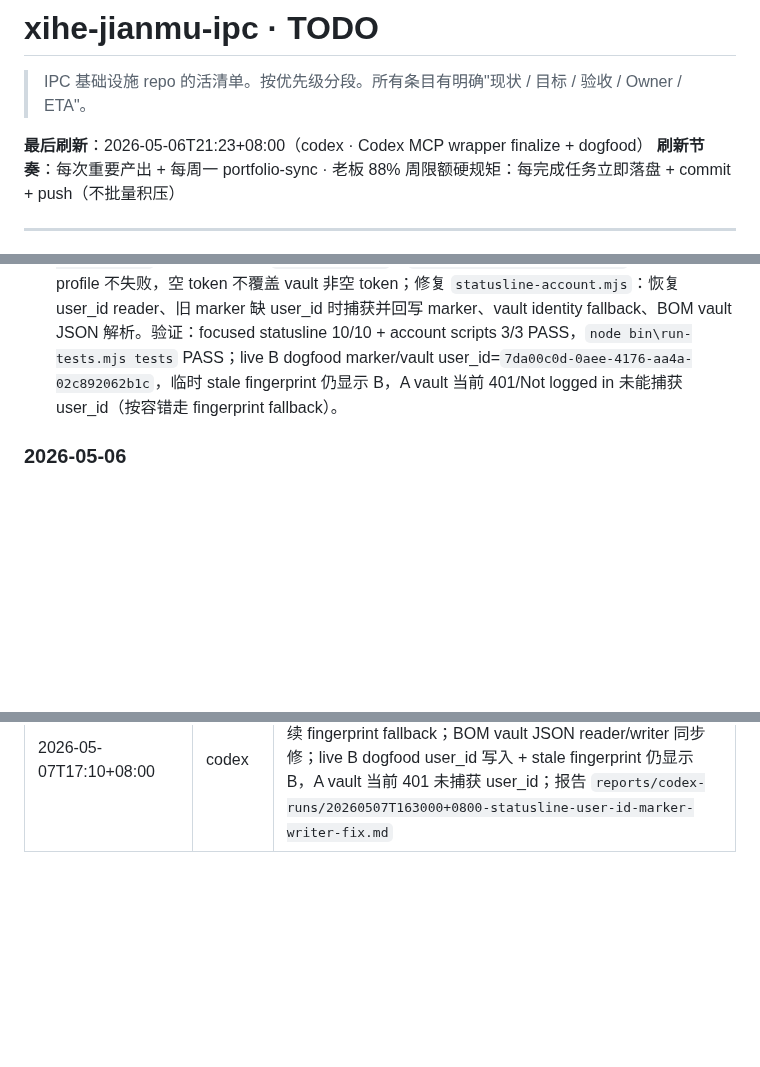
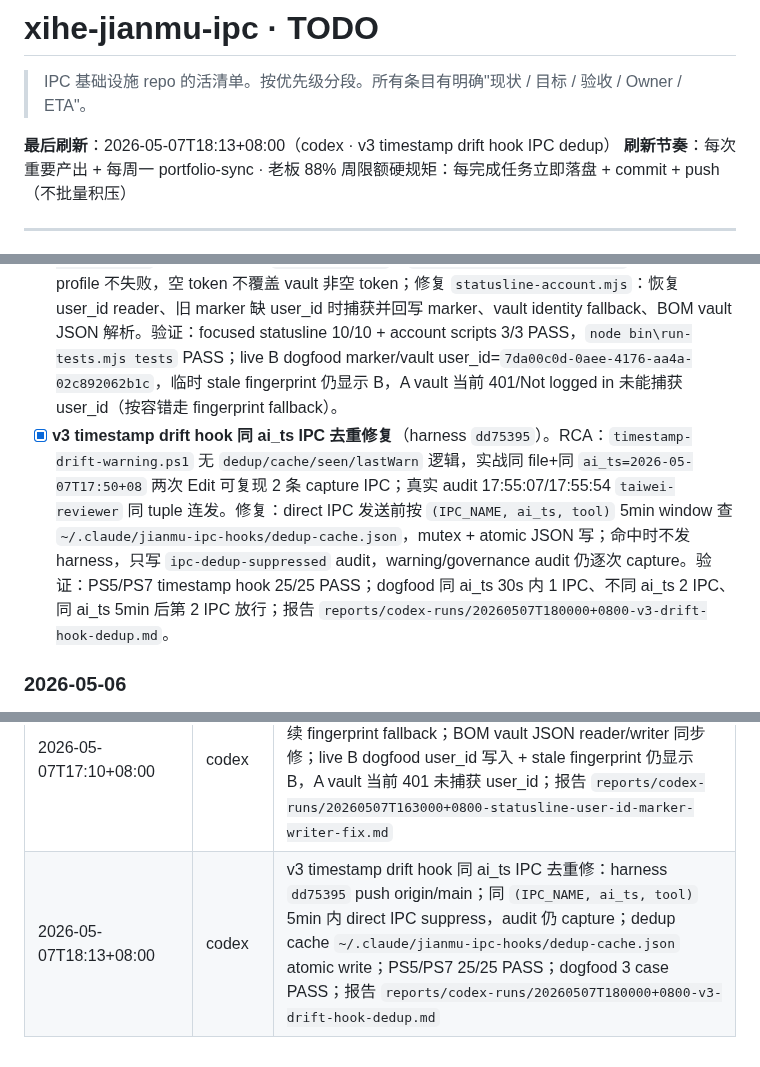
Before and after one commit to xihe-forge/xihe-jianmu-ipc, a Markdown page: handover/TODO.md, 3 parts joined by grey strips. Drawn GitHub-style; blank space fills up the shorter version.

Commit message:
docs: report timestamp drift hook dedup fix

```diff
--- a/handover/TODO.md
+++ b/handover/TODO.md
@@ -2,7 +2,7 @@
 
 > IPC 基础设施 repo 的活清单。按优先级分段。所有条目有明确"现状 / 目标 / 验收 / Owner / ETA"。
 
-**最后刷新**：2026-05-06T21:23+08:00（codex · Codex MCP wrapper finalize + dogfood）
+**最后刷新**：2026-05-07T18:13+08:00（codex · v3 timestamp drift hook IPC dedup）
 **刷新节奏**：每次重要产出 + 每周一 portfolio-sync · 老板 88% 周限额硬规矩：每完成任务立即落盘 + commit + push（不批量积压）
 
 ---
@@ -172,6 +172,7 @@
 ### 2026-05-07
 
 - [x] **statusline user_id writer 修复 + token refresh-resilient A/B 识别**：RCA 证实 `726c914` 曾加 profile/user_id reader+writer，`250b9ac` 为 401 容错撤 profile API 时同步撤掉 writer user_id；当前 live 还混着旧 update 与未调用 update 的 start 脚本。修复 `update-claude-account-identity.ps1`：profile 成功写 `marker.user_id` + `vault.xihe_identity.user_id`，401/空 profile 不失败，空 token 不覆盖 vault 非空 token；修复 `statusline-account.mjs`：恢复 user_id reader、旧 marker 缺 user_id 时捕获并回写 marker、vault identity fallback、BOM vault JSON 解析。验证：focused statusline 10/10 + account scripts 3/3 PASS，`node bin\run-tests.mjs tests` PASS；live B dogfood marker/vault user_id=`7da00c0d-0aee-4176-aa4a-02c892062b1c`，临时 stale fingerprint 仍显示 B，A vault 当前 401/Not logged in 未能捕获 user_id（按容错走 fingerprint fallback）。
+- [x] **v3 timestamp drift hook 同 ai_ts IPC 去重修复**（harness `dd75395`）。RCA：`timestamp-drift-warning.ps1` 无 `dedup/cache/seen/lastWarn` 逻辑，实战同 file+同 `ai_ts=2026-05-07T17:50+08` 两次 Edit 可复现 2 条 capture IPC；真实 audit 17:55:07/17:55:54 `taiwei-reviewer` 同 tuple 连发。修复：direct IPC 发送前按 `(IPC_NAME, ai_ts, tool)` 5min window 查 `~/.claude/jianmu-ipc-hooks/dedup-cache.json`，mutex + atomic JSON 写；命中时不发 harness，只写 `ipc-dedup-suppressed` audit，warning/governance audit 仍逐次 capture。验证：PS5/PS7 timestamp hook 25/25 PASS；dogfood 同 ai_ts 30s 内 1 IPC、不同 ai_ts 2 IPC、同 ai_ts 5min 后第 2 IPC 放行；报告 `reports/codex-runs/20260507T180000+0800-v3-drift-hook-dedup.md`。
 
 ### 2026-05-06
 
@@ -262,3 +263,4 @@
 | 2026-05-06T12:03+08:00 | codex | v3 timestamp drift recurrence 真修：11:49 复刻 `msg_1778039398350_354908` RCA 证实真实 raw 是裸 `11:33-11:47`，旧 `ShortTimePattern` 误当 `-11:47` timezone，非 hot reload；harness patch 扩 range parser 到裸短时间 / 同日 ISO / 跨日期 range，先于 ISO 与 short-time timezone parser；PS5/PS7 22/22 PASS，6 dogfood case 全 PASS，真实 raw 修后 `drift_seconds=177` audit-only；报告 `reports/codex-runs/20260506T115100+0800-v3-drift-bug-recurrence-real-fix.md` |
 | 2026-05-06T19:37+08:00 | codex | plan/html sync gate hook v0.4 hard block 上线：harness `cd95821` push origin/main；新增 `plan-html-sync-gate.ps1`，PreToolUse Bash `git commit` 前缀检测 staged `.planning/PROJECT-PLAN.md`，若 `.planning/PROJECT-PLAN.html` mtime < md mtime 则 exit 1 + 直发 harness audit；hook 路径使用 `${CLAUDE_PROJECT_DIR}/xihe-tianshu-harness/domains/...`，PS5/PS7 dogfood 6/6 PASS，install-hooks node 8/8 PASS；user settings merge 完成；ack `msg_1778067420500_f8a2a8`，broadcast `msg_1778067420535_5cd17c`；报告 `reports/codex-runs/20260506T185000+0800-plan-html-sync-gate-hook-v0.4.md` |
 | 2026-05-07T17:10+08:00 | codex | statusline user_id writer 修：切账户/同步 writer 写 marker + vault user_id，statusline detect 补旧 marker user_id，401 继续 fingerprint fallback；BOM vault JSON reader/writer 同步修；live B dogfood user_id 写入 + stale fingerprint 仍显示 B，A vault 当前 401 未捕获 user_id；报告 `reports/codex-runs/20260507T163000+0800-statusline-user-id-marker-writer-fix.md` |
+| 2026-05-07T18:13+08:00 | codex | v3 timestamp drift hook 同 ai_ts IPC 去重修：harness `dd75395` push origin/main；同 `(IPC_NAME, ai_ts, tool)` 5min 内 direct IPC suppress，audit 仍 capture；dedup cache `~/.claude/jianmu-ipc-hooks/dedup-cache.json` atomic write；PS5/PS7 25/25 PASS；dogfood 3 case PASS；报告 `reports/codex-runs/20260507T180000+0800-v3-drift-hook-dedup.md` |
```
Also changed, not shown: reports/codex-runs/20260507T180000+0800-v3-drift-hook-dedup.md (added, +42 -0 lines).
